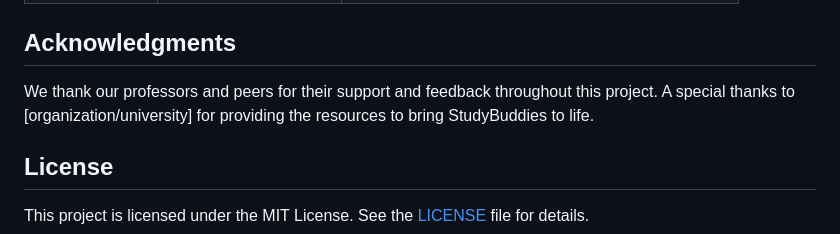
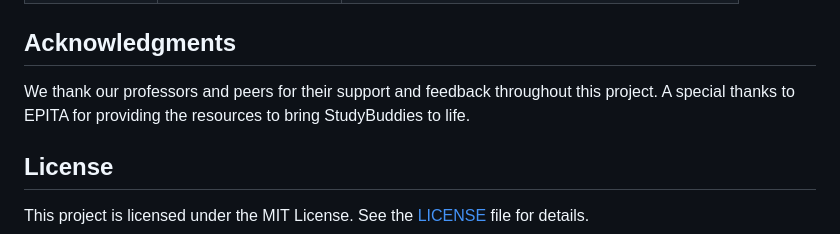
Before and after one commit to barboraplasovska/StudyBuddies, a Markdown page: README.md, the part around the change. Rendered like a GitHub page.

```diff
--- a/README.md
+++ b/README.md
@@ -72,7 +72,7 @@ The backend uses a dual-database system:
 
 ## Acknowledgments
 
-We thank our professors and peers for their support and feedback throughout this project. A special thanks to [organization/university] for providing the resources to bring StudyBuddies to life.
+We thank our professors and peers for their support and feedback throughout this project. A special thanks to EPITA for providing the resources to bring StudyBuddies to life.
 
 ## License
 
```
